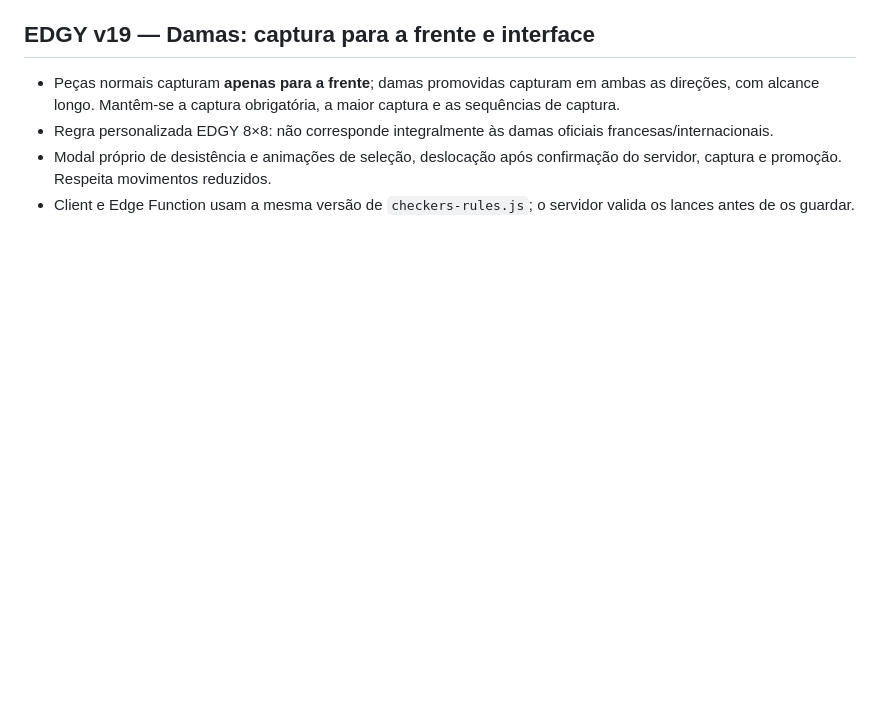
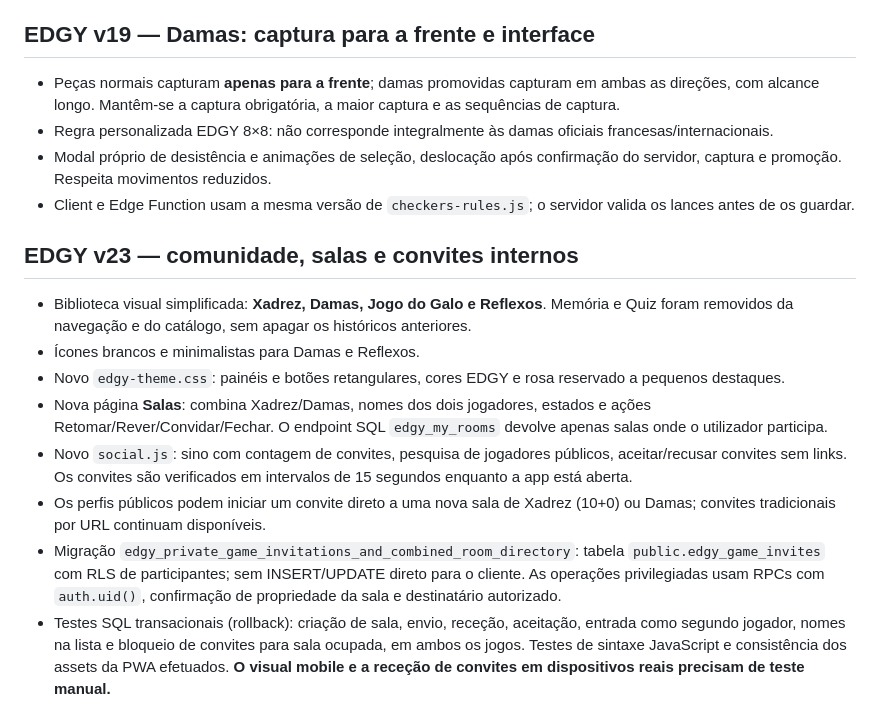
Before and after one commit to BPsBEAST/edgy-game-hub, a Markdown page: README.md, the part around the change. Drawn GitHub-style; blank space fills up the shorter version.

Commit message:
docs: describe EDGY v23 room hub, secure invitations and flat visual design

```diff
--- a/README.md
+++ b/README.md
@@ -100,3 +100,14 @@ A aplicação pública é uma versão experimental para amigos; ainda não há m
 - Regra personalizada EDGY 8×8: não corresponde integralmente às damas oficiais francesas/internacionais.
 - Modal próprio de desistência e animações de seleção, deslocação após confirmação do servidor, captura e promoção. Respeita movimentos reduzidos.
 - Client e Edge Function usam a mesma versão de `checkers-rules.js`; o servidor valida os lances antes de os guardar.
+
+## EDGY v23 — comunidade, salas e convites internos
+
+- Biblioteca visual simplificada: **Xadrez, Damas, Jogo do Galo e Reflexos**. Memória e Quiz foram removidos da navegação e do catálogo, sem apagar os históricos anteriores.
+- Ícones brancos e minimalistas para Damas e Reflexos.
+- Novo `edgy-theme.css`: painéis e botões retangulares, cores EDGY e rosa reservado a pequenos destaques.
+- Nova página **Salas**: combina Xadrez/Damas, nomes dos dois jogadores, estados e ações Retomar/Rever/Convidar/Fechar. O endpoint SQL `edgy_my_rooms` devolve apenas salas onde o utilizador participa.
+- Novo `social.js`: sino com contagem de convites, pesquisa de jogadores públicos, aceitar/recusar convites sem links. Os convites são verificados em intervalos de 15 segundos enquanto a app está aberta.
+- Os perfis públicos podem iniciar um convite direto a uma nova sala de Xadrez (10+0) ou Damas; convites tradicionais por URL continuam disponíveis.
+- Migração `edgy_private_game_invitations_and_combined_room_directory`: tabela `public.edgy_game_invites` com RLS de participantes; sem INSERT/UPDATE direto para o cliente. As operações privilegiadas usam RPCs com `auth.uid()`, confirmação de propriedade da sala e destinatário autorizado.
+- Testes SQL transacionais (rollback): criação de sala, envio, receção, aceitação, entrada como segundo jogador, nomes na lista e bloqueio de convites para sala ocupada, em ambos os jogos. Testes de sintaxe JavaScript e consistência dos assets da PWA efetuados. **O visual mobile e a receção de convites em dispositivos reais precisam de teste manual.**
```
